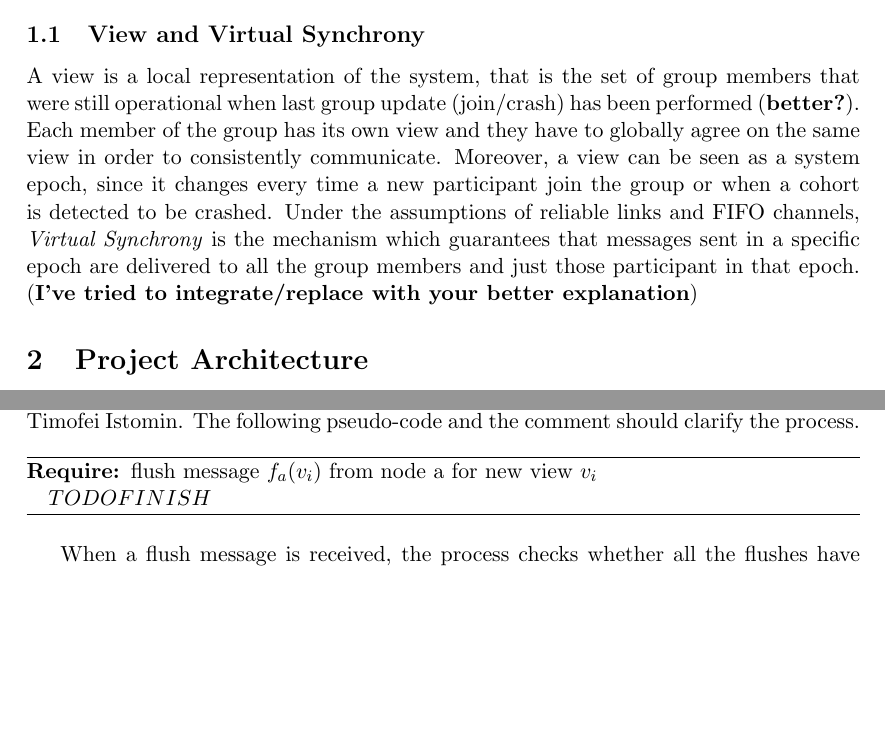
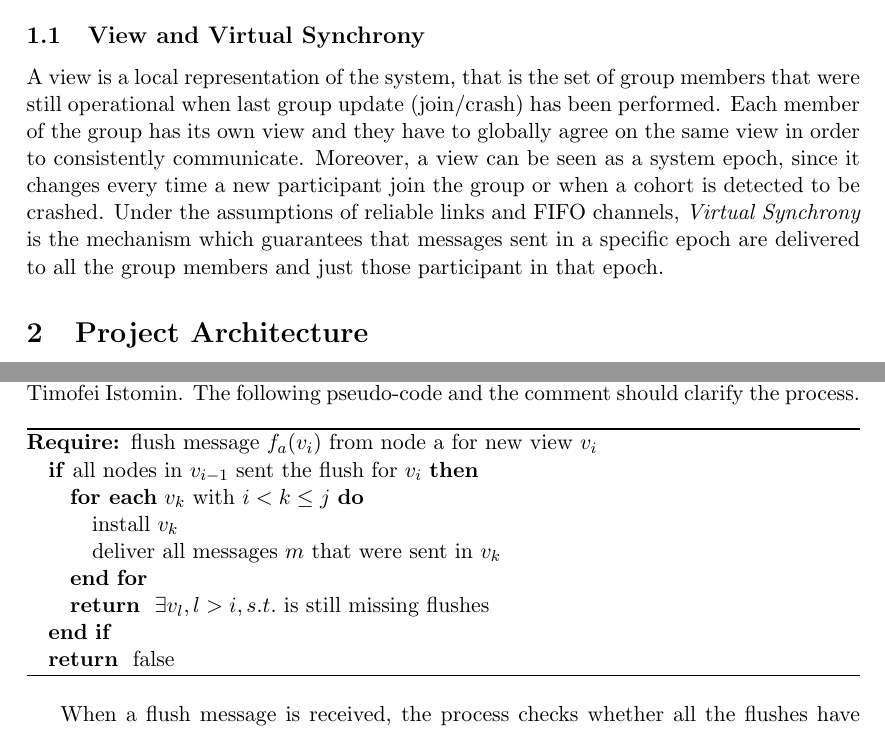
Before and after one commit to danibix95/VirtualSynchrony, a LaTeX document (report/main.tex): two parts of pages 1 and 3 of 4, joined at a grey line, cut so that both start at the same text, the shorter picture padded with empty space. Compiled offline with pdfLaTeX.

Commit message:
updated report

```diff
--- a/report/main.tex
+++ b/report/main.tex
@@ -15,6 +15,9 @@
 \usepackage{url}
 \usepackage{algorithm}
 \usepackage{algorithmic}
+\usepackage{amsmath}
+
+\renewcommand{\algorithmicforall}{\textbf{for each}}
 
 \title{\LARGE{\textbf{Virtual Synchrony - Project Report}\\[0mm]\large{Distributed Systems 1, 2017 - 2018}}}
 \author{Daniele Bissoli - 197810, Andrea Zampieri - 198762}
@@ -27,9 +30,8 @@
 	In this project, we have implemented a simple group communication service that permits different members of a group to communicate through messages exchange. The management of the group is performed in a centralized fashion through a special node, named \textit{Group Manager}. As design requirement, the system provide is able to guarantee the Virtual Synchrony, providing the synchronization between members.
 
 	\subsection{View and Virtual Synchrony}
-	A view is a local representation of the system, that is the set of group members that were still operational when last group update (join/crash) has been performed (\textbf{better?}). Each member of the group has its own view and they have to globally agree on the same view in order to consistently communicate. Moreover, a view can be seen as a system epoch, since it changes every time a new participant join the group or when a cohort is detected to be crashed.
+	A view is a local representation of the system, that is the set of group members that were still operational when last group update (join/crash) has been performed. Each member of the group has its own view and they have to globally agree on the same view in order to consistently communicate. Moreover, a view can be seen as a system epoch, since it changes every time a new participant join the group or when a cohort is detected to be crashed.
 	Under the assumptions of reliable links and FIFO channels, \textit{Virtual Synchrony} is the mechanism which guarantees that messages sent in a specific epoch are delivered to all the group members and just those participant in that epoch.
-	(\textbf{I've tried to integrate/replace with your better explanation})
 
 	\section{Project Architecture}
 	The project is divided into three main classes (\textit{Node}, \textit{Participant} and \textit{Group Manager}). In addition, it contains the definition of all exchanged messages and the class in charge to manage the creation of the system. In the following paragraphs the three main classes will be explained.
@@ -75,10 +77,17 @@
 	The implementation in our project is slightly different from the one later proposed by Timofei Istomin. The following pseudo-code and the comment should clarify the process.
 
 	\begin{algorithm}
-		\begin{algorithmic}
+	\begin{algorithmic}
 		\REQUIRE $\text{flush message }f_{a}(v_{i}) \text{ from node a for new view } v_{i} $
-		\STATE $ TODO FINISH$
-		\end{algorithmic}
+		\IF {$ \text{all nodes in } v_{i-1} \text{ sent the flush for } v_{i} $}
+			\FORALL{$v_{k} \text{ with } i < k \le j $}
+				\STATE $ \text{install } v_{k} $
+				\STATE $ \text{deliver all messages } m \text{ that were sent in } v_{k} $
+			\ENDFOR
+			\RETURN $ \exists v_{l}, l > i, s.t. \text{ is still missing flushes}$
+		\ENDIF
+		\RETURN false
+	\end{algorithmic}
 	\end{algorithm}
 
 	When a flush message is received, the process checks whether all the flushes have been collected from the other participants for the installation of a successive view $v_{j}$. If so, all the successive (and pending) views to the current $v_{i}$ are installed in order. This can be the case since faulty nodes may not send the flush message and leave some views pending, thus these ones need to be cascadingly installed once a more recent one meets the requisites.\newline
```
Also changed, not shown: report/main.pdf.
